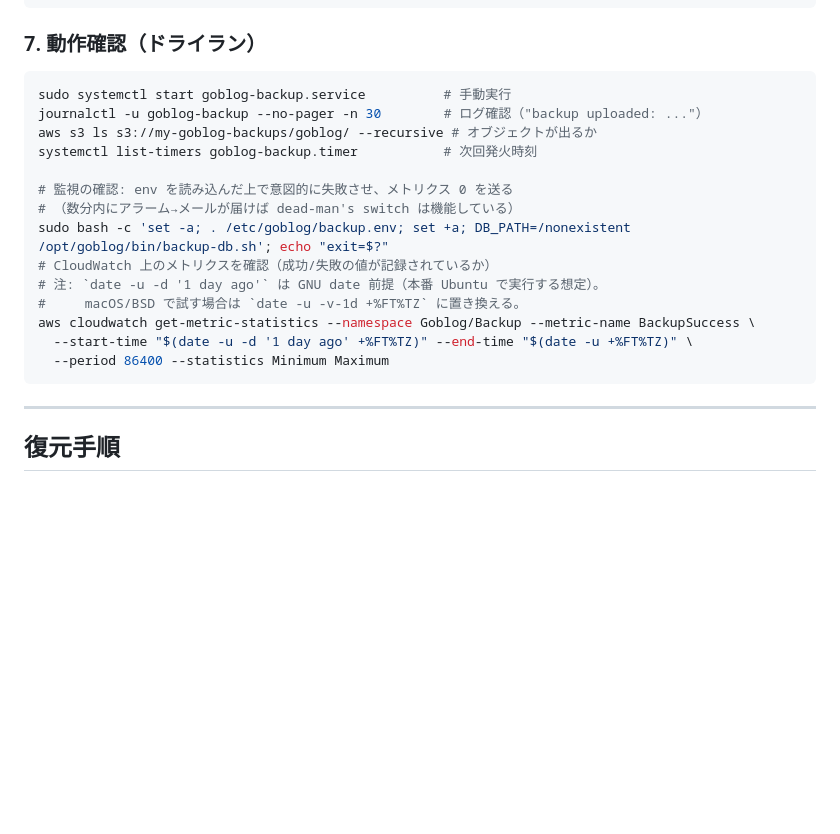
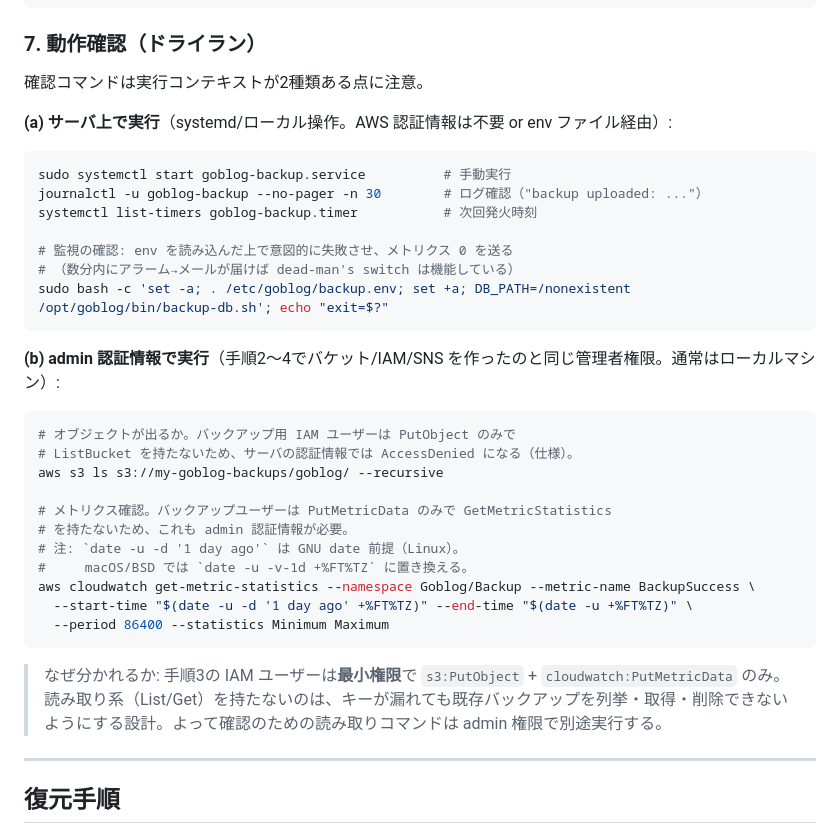
Before and after one commit to capybara-translation/goblog, a Markdown page: docs/BACKUP.md, the part around the change. Drawn GitHub-style; blank space fills up the shorter version.

Commit message:
docs(backup): clarify which dry-run commands need admin vs backup creds
Split step 7 into (a) server-side systemd commands and (b) read commands
that require admin credentials. The least-privilege backup IAM user has
only PutObject + PutMetricData, so `aws s3 ls` (ListBucket) and
`cloudwatch get-metric-statistics` fail with the server's credentials and
must be run with admin creds (e.g. locally).

Co-Authored-By: Claude Opus 4.8 <noreply@anthropic.com>

````diff
--- a/docs/BACKUP.md
+++ b/docs/BACKUP.md
@@ -179,22 +179,37 @@ sudo systemctl enable --now goblog-backup.timer
 
 ### 7. 動作確認（ドライラン）
 
+確認コマンドは実行コンテキストが2種類ある点に注意。
+
+**(a) サーバ上で実行**（systemd/ローカル操作。AWS 認証情報は不要 or env ファイル経由）:
+
 ```bash
 sudo systemctl start goblog-backup.service          # 手動実行
 journalctl -u goblog-backup --no-pager -n 30        # ログ確認（"backup uploaded: ..."）
-aws s3 ls s3://my-goblog-backups/goblog/ --recursive # オブジェクトが出るか
 systemctl list-timers goblog-backup.timer           # 次回発火時刻
 
 # 監視の確認: env を読み込んだ上で意図的に失敗させ、メトリクス 0 を送る
 # （数分内にアラーム→メールが届けば dead-man's switch は機能している）
 sudo bash -c 'set -a; . /etc/goblog/backup.env; set +a; DB_PATH=/nonexistent /opt/goblog/bin/backup-db.sh'; echo "exit=$?"
-# CloudWatch 上のメトリクスを確認（成功/失敗の値が記録されているか）
-# 注: `date -u -d '1 day ago'` は GNU date 前提（本番 Ubuntu で実行する想定）。
-#     macOS/BSD で試す場合は `date -u -v-1d +%FT%TZ` に置き換える。
+```
+
+**(b) admin 認証情報で実行**（手順2〜4でバケット/IAM/SNS を作ったのと同じ管理者権限。通常はローカルマシン）:
+
+```bash
+# オブジェクトが出るか。バックアップ用 IAM ユーザーは PutObject のみで
+# ListBucket を持たないため、サーバの認証情報では AccessDenied になる（仕様）。
+aws s3 ls s3://my-goblog-backups/goblog/ --recursive
+
+# メトリクス確認。バックアップユーザーは PutMetricData のみで GetMetricStatistics
+# を持たないため、これも admin 認証情報が必要。
+# 注: `date -u -d '1 day ago'` は GNU date 前提（Linux）。
+#     macOS/BSD では `date -u -v-1d +%FT%TZ` に置き換える。
 aws cloudwatch get-metric-statistics --namespace Goblog/Backup --metric-name BackupSuccess \
   --start-time "$(date -u -d '1 day ago' +%FT%TZ)" --end-time "$(date -u +%FT%TZ)" \
   --period 86400 --statistics Minimum Maximum
 ```
+
+> なぜ分かれるか: 手順3の IAM ユーザーは**最小権限**で `s3:PutObject` + `cloudwatch:PutMetricData` のみ。読み取り系（List/Get）を持たないのは、キーが漏れても既存バックアップを列挙・取得・削除できないようにする設計。よって確認のための読み取りコマンドは admin 権限で別途実行する。
 
 ---
 
````
